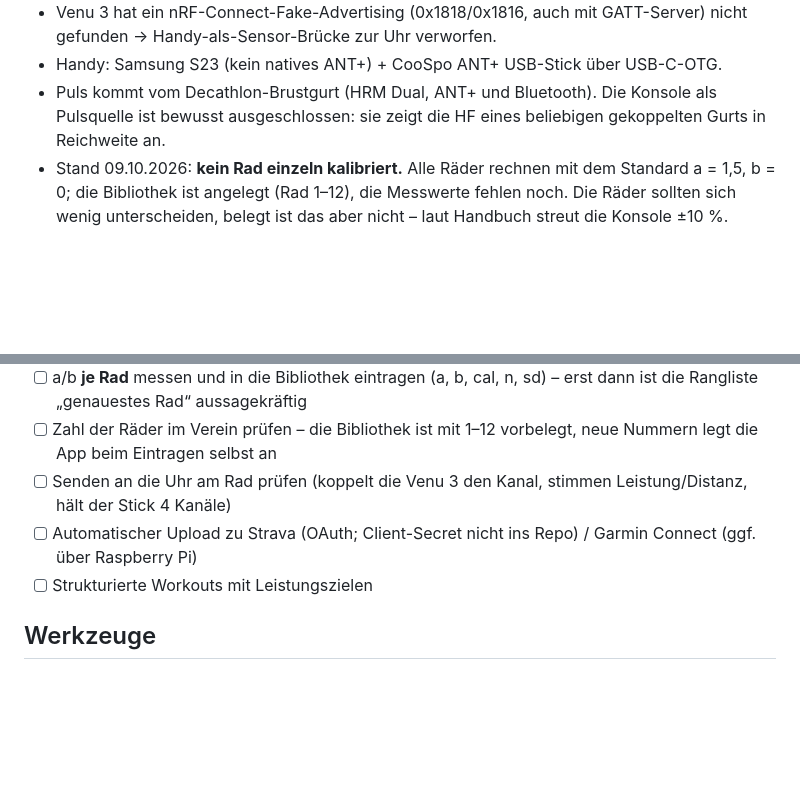
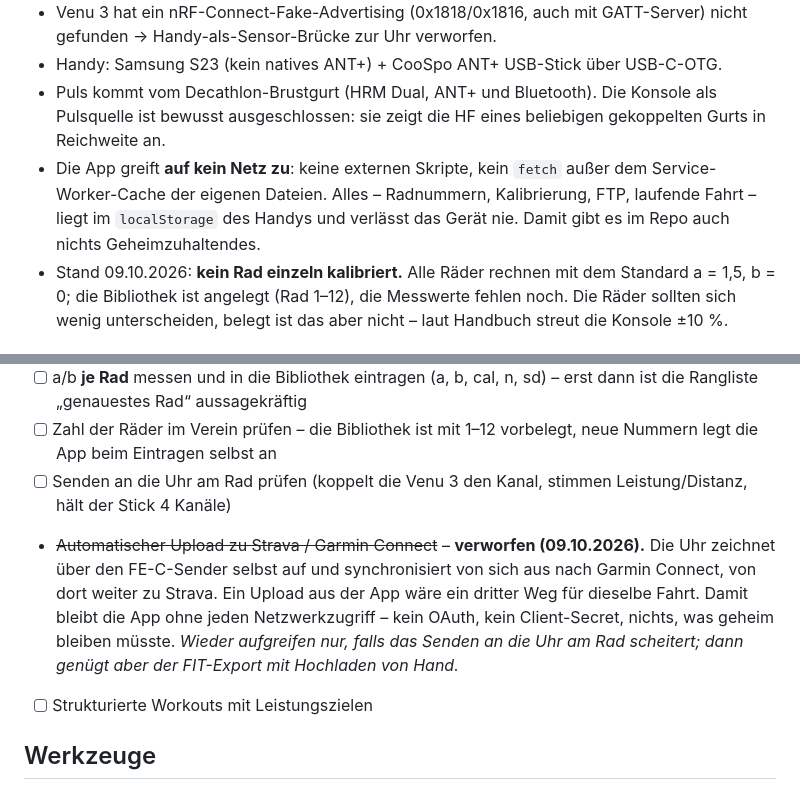
Before and after one commit to janphilicoder/ic5-ride, a Markdown page: README.md, 2 parts joined by grey strips. GitHub-like rendering; blank space fills up the shorter version.

Commit message:
Strava-Upload verworfen: die Uhr synchronisiert selbst
Die Venu 3 zeichnet ueber den FE-C-Sender selbst auf und synchronisiert
von sich aus nach Garmin Connect, von dort weiter zu Strava. Ein Upload
aus der App waere ein dritter Weg fuer dieselbe Fahrt.

Folge: die App braucht ueberhaupt keinen Netzzugriff - kein OAuth, kein
Client-Secret, nichts, was geheim bleiben muesste. Im Projektstand
festgehalten, dass alles im localStorage bleibt und das Geraet nie
verlaesst.

Als Entscheidung mit Begruendung vermerkt statt geloescht, samt der
Bedingung zum Wiederaufgreifen (falls das Senden an die Uhr scheitert).

Tests: 38 Core, 5 FIT gruen. index.html unveraendert, daher bleibt der
Cache-Name bei ic5-v6.

Co-Authored-By: Claude Opus 5 <noreply@anthropic.com>
Claude-Session: https://claude.ai/code/session_017CkfVJ6Q55PtHAjEAGRued

```diff
--- a/README.md
+++ b/README.md
@@ -59,6 +59,9 @@ lassen sich dort ändern; der Laptop wird nur zum Ändern des Codes gebraucht.
 - Handy: Samsung S23 (kein natives ANT+) + CooSpo ANT+ USB-Stick über USB-C-OTG.
 - Puls kommt vom Decathlon-Brustgurt (HRM Dual, ANT+ und Bluetooth). Die Konsole als Pulsquelle ist
   bewusst ausgeschlossen: sie zeigt die HF eines beliebigen gekoppelten Gurts in Reichweite an.
+- Die App greift **auf kein Netz zu**: keine externen Skripte, kein `fetch` außer dem Service-Worker-Cache
+  der eigenen Dateien. Alles – Radnummern, Kalibrierung, FTP, laufende Fahrt – liegt im `localStorage` des
+  Handys und verlässt das Gerät nie. Damit gibt es im Repo auch nichts Geheimzuhaltendes.
 - Stand 09.10.2026: **kein Rad einzeln kalibriert.** Alle Räder rechnen mit dem Standard a = 1,5, b = 0;
   die Bibliothek ist angelegt (Rad 1–12), die Messwerte fehlen noch. Die Räder sollten sich wenig
   unterscheiden, belegt ist das aber nicht – laut Handbuch streut die Konsole ±10 %.
@@ -72,7 +75,12 @@ lassen sich dort ändern; der Laptop wird nur zum Ändern des Codes gebraucht.
 - [ ] Zahl der Räder im Verein prüfen – die Bibliothek ist mit 1–12 vorbelegt, neue Nummern legt die App
       beim Eintragen selbst an
 - [ ] Senden an die Uhr am Rad prüfen (koppelt die Venu 3 den Kanal, stimmen Leistung/Distanz, hält der Stick 4 Kanäle)
-- [ ] Automatischer Upload zu Strava (OAuth; Client-Secret nicht ins Repo) / Garmin Connect (ggf. über Raspberry Pi)
+- ~~Automatischer Upload zu Strava / Garmin Connect~~ – **verworfen (09.10.2026).** Die Uhr zeichnet über
+  den FE-C-Sender selbst auf und synchronisiert von sich aus nach Garmin Connect, von dort weiter zu Strava.
+  Ein Upload aus der App wäre ein dritter Weg für dieselbe Fahrt. Damit bleibt die App ohne jeden
+  Netzwerkzugriff – kein OAuth, kein Client-Secret, nichts, was geheim bleiben müsste.
+  *Wieder aufgreifen nur, falls das Senden an die Uhr am Rad scheitert; dann genügt aber der FIT-Export
+  mit Hochladen von Hand.*
 - [ ] Strukturierte Workouts mit Leistungszielen
 
 ## Werkzeuge
```
